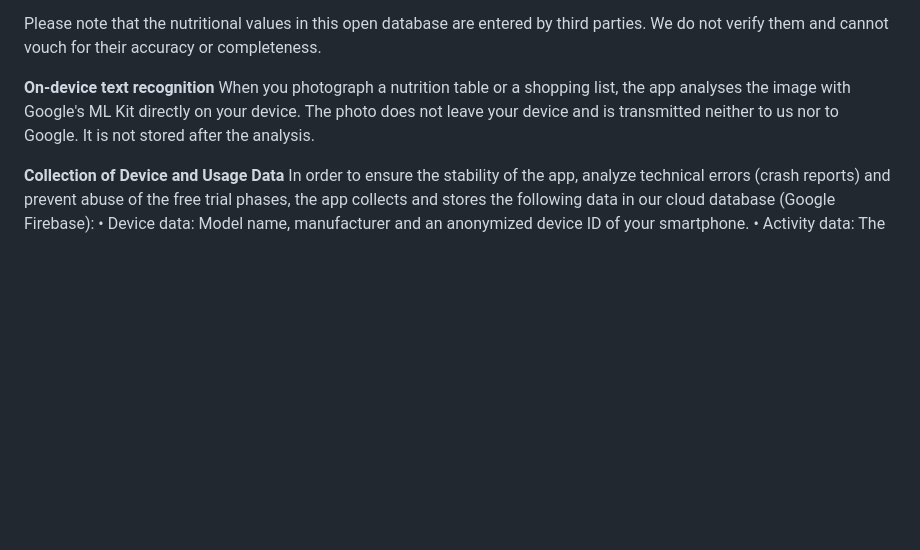
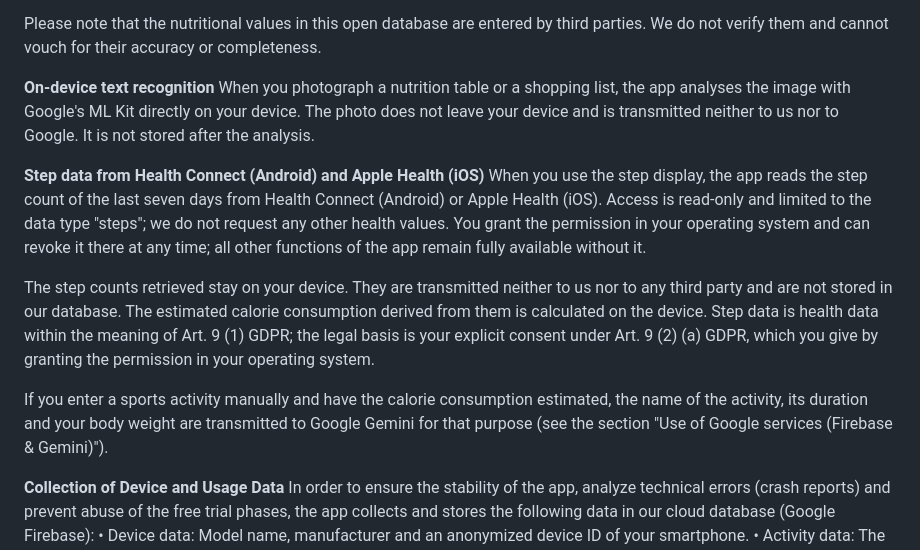
Before and after one commit to teuvex-app/kcalSync-website, a Markdown page: docs/privacy/privacy_policy_en.md, the part around the change. Drawn GitHub-style; blank space fills up the shorter version.

```diff
--- a/docs/privacy/privacy_policy_en.md
+++ b/docs/privacy/privacy_policy_en.md
@@ -288,6 +288,13 @@ Please note that the nutritional values in this open database are entered by thi
 **On-device text recognition**
 When you photograph a nutrition table or a shopping list, the app analyses the image with Google's ML Kit directly on your device. The photo does not leave your device and is transmitted neither to us nor to Google. It is not stored after the analysis.
 
+**Step data from Health Connect (Android) and Apple Health (iOS)**
+When you use the step display, the app reads the step count of the last seven days from Health Connect (Android) or Apple Health (iOS). Access is read-only and limited to the data type "steps"; we do not request any other health values. You grant the permission in your operating system and can revoke it there at any time; all other functions of the app remain fully available without it.
+
+The step counts retrieved stay on your device. They are transmitted neither to us nor to any third party and are not stored in our database. The estimated calorie consumption derived from them is calculated on the device. Step data is health data within the meaning of Art. 9 (1) GDPR; the legal basis is your explicit consent under Art. 9 (2) (a) GDPR, which you give by granting the permission in your operating system.
+
+If you enter a sports activity manually and have the calorie consumption estimated, the name of the activity, its duration and your body weight are transmitted to Google Gemini for that purpose (see the section "Use of Google services (Firebase & Gemini)").
+
 **Collection of Device and Usage Data**
 In order to ensure the stability of the app, analyze technical errors (crash reports) and prevent abuse of the free trial phases, the app collects and stores the following data in our cloud database (Google Firebase):
 • Device data: Model name, manufacturer and an anonymized device ID of your smartphone.
```
Also changed, not shown: docs/privacy/privacy_policy_de.md (+7 -0 lines).
